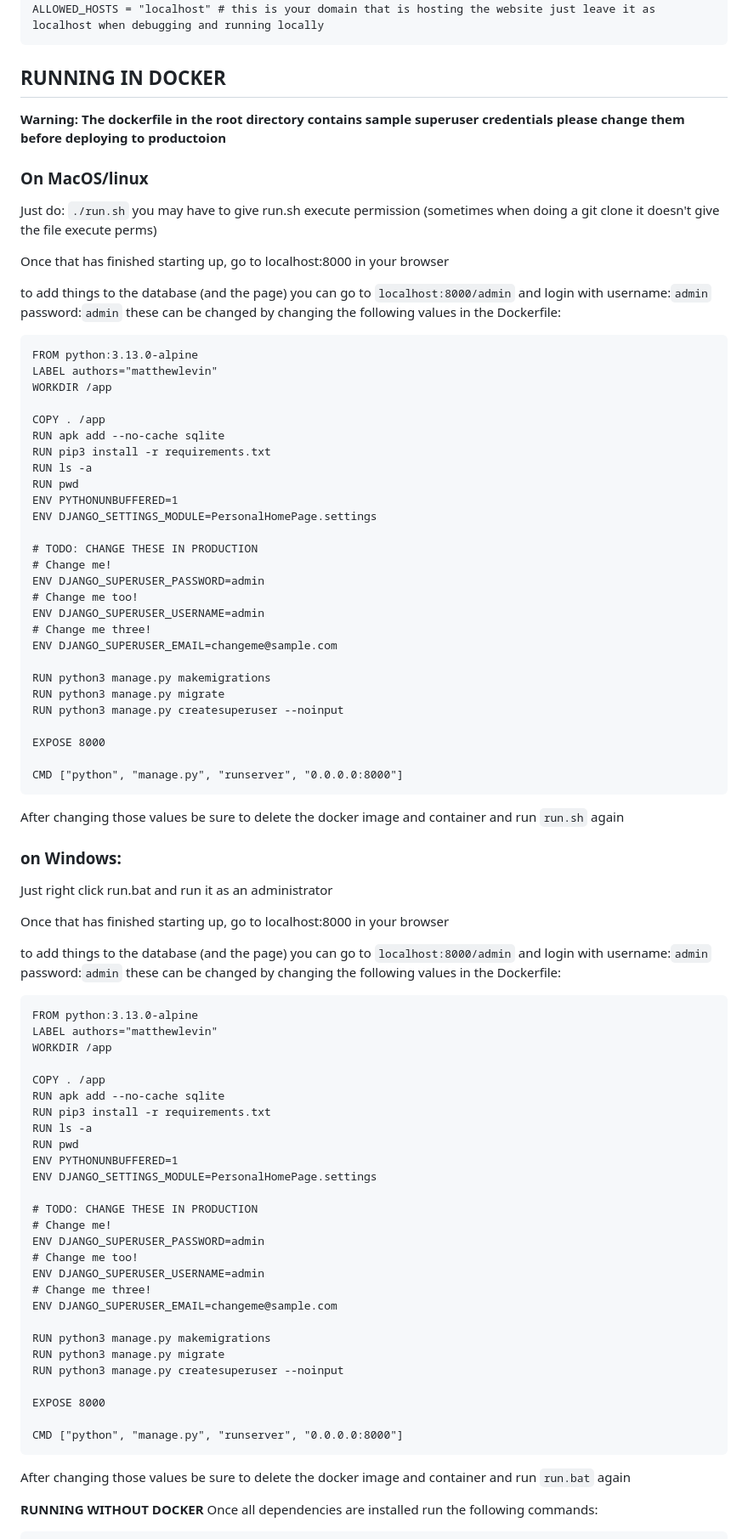
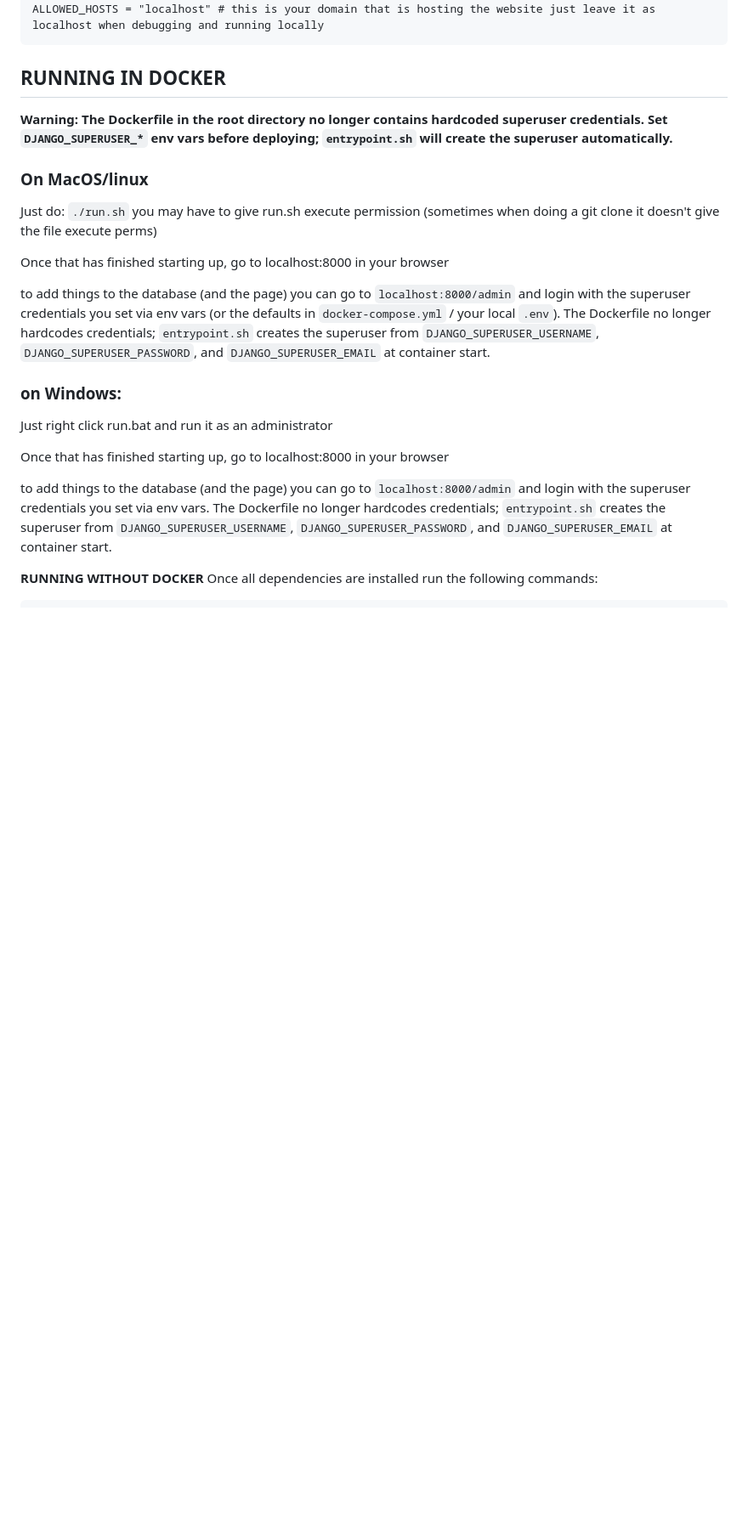
Before and after one commit to logikill99/PersonalOpenSourceWebsite, a Markdown page: README.md, the part around the change. Shown at 85% size. GitHub-like rendering; blank space fills up the shorter version.

````diff
--- a/README.md
+++ b/README.md
@@ -63,7 +63,7 @@ ALLOWED_HOSTS = "localhost" # this is your domain that is hosting the website ju
 
 ## RUNNING IN DOCKER
 
-**Warning: The dockerfile in the root directory contains sample superuser credentials please change them before deploying to productoion**
+**Warning: The Dockerfile in the root directory no longer contains hardcoded superuser credentials. Set `DJANGO_SUPERUSER_*` env vars before deploying; `entrypoint.sh` will create the superuser automatically.**
 
 
 ### On MacOS/linux
@@ -73,78 +73,14 @@ you may have to give run.sh execute permission (sometimes when doing a git clone
 
 Once that has finished starting up, go to localhost:8000 in your browser
 
-to add things to the database (and the page) you can go to `localhost:8000/admin` and login with username:`admin` password:`admin`
-these can be changed by changing the following values in the Dockerfile:
-```
-FROM python:3.13.0-alpine
-LABEL authors="matthewlevin"
-WORKDIR /app
-
-COPY . /app
-RUN apk add --no-cache sqlite
-RUN pip3 install -r requirements.txt
-RUN ls -a
-RUN pwd
-ENV PYTHONUNBUFFERED=1
-ENV DJANGO_SETTINGS_MODULE=PersonalHomePage.settings
-
-# TODO: CHANGE THESE IN PRODUCTION
-# Change me!
-ENV DJANGO_SUPERUSER_PASSWORD=admin
-# Change me too!
-ENV DJANGO_SUPERUSER_USERNAME=admin
-# Change me three!
-ENV DJANGO_SUPERUSER_EMAIL=changeme@sample.com
-
-RUN python3 manage.py makemigrations
-RUN python3 manage.py migrate
-RUN python3 manage.py createsuperuser --noinput
-
-EXPOSE 8000
-
-CMD ["python", "manage.py", "runserver", "0.0.0.0:8000"]
-```
-
-After changing those values be sure to delete the docker image and container and run `run.sh` again
+to add things to the database (and the page) you can go to `localhost:8000/admin` and login with the superuser credentials you set via env vars (or the defaults in `docker-compose.yml` / your local `.env`). The Dockerfile no longer hardcodes credentials; `entrypoint.sh` creates the superuser from `DJANGO_SUPERUSER_USERNAME`, `DJANGO_SUPERUSER_PASSWORD`, and `DJANGO_SUPERUSER_EMAIL` at container start.
 
 ### on Windows:
 Just right click run.bat and run it as an administrator
 
 Once that has finished starting up, go to localhost:8000 in your browser
 
-to add things to the database (and the page) you can go to `localhost:8000/admin` and login with username:`admin` password:`admin`
-these can be changed by changing the following values in the Dockerfile:
-```
-FROM python:3.13.0-alpine
-LABEL authors="matthewlevin"
-WORKDIR /app
-
-COPY . /app
-RUN apk add --no-cache sqlite
-RUN pip3 install -r requirements.txt
-RUN ls -a
-RUN pwd
-ENV PYTHONUNBUFFERED=1
-ENV DJANGO_SETTINGS_MODULE=PersonalHomePage.settings
-
-# TODO: CHANGE THESE IN PRODUCTION
-# Change me!
-ENV DJANGO_SUPERUSER_PASSWORD=admin
-# Change me too!
-ENV DJANGO_SUPERUSER_USERNAME=admin
-# Change me three!
-ENV DJANGO_SUPERUSER_EMAIL=changeme@sample.com
-
-RUN python3 manage.py makemigrations
-RUN python3 manage.py migrate
-RUN python3 manage.py createsuperuser --noinput
-
-EXPOSE 8000
-
-CMD ["python", "manage.py", "runserver", "0.0.0.0:8000"]
-```
-
-After changing those values be sure to delete the docker image and container and run `run.bat` again
+to add things to the database (and the page) you can go to `localhost:8000/admin` and login with the superuser credentials you set via env vars. The Dockerfile no longer hardcodes credentials; `entrypoint.sh` creates the superuser from `DJANGO_SUPERUSER_USERNAME`, `DJANGO_SUPERUSER_PASSWORD`, and `DJANGO_SUPERUSER_EMAIL` at container start.
 
 **RUNNING WITHOUT DOCKER**
 Once all dependencies are installed run the following commands:
````
Also changed, not shown: LOG.md (added, +53 -0 lines), docs/plans/django6-alpine-modernization.md (+2 -2 lines).
